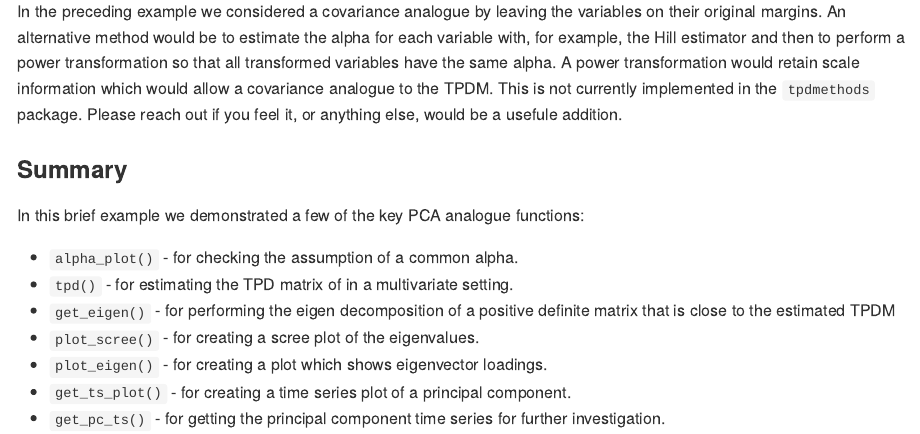
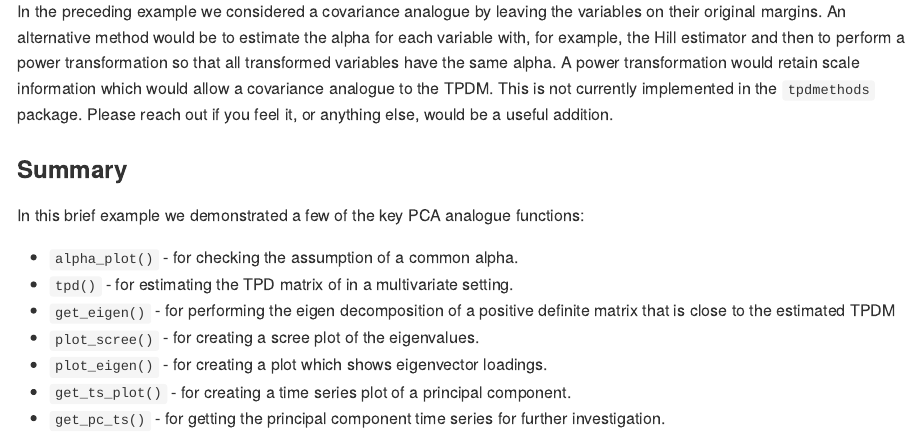
Before and after one commit to twixson/tpdmethods, an R Markdown document (README.Rmd): the page in a window 1100 px wide, from 9210 px down. The pictures show the output file README.md that the author committed with the source, drawn offline in the style of GitHub.

Commit message:
fix typo

```diff
--- a/README.Rmd
+++ b/README.Rmd
@@ -488,7 +488,7 @@ perform a power transformation so that all transformed variables have the same
 alpha. A power transformation would retain scale information which would allow
 a covariance analogue to the TPDM. This is not currently implemented in the
 `tpdmethods` package. Please reach out if you feel it, or anything else, would
-be a usefule addition.
+be a useful addition.
 
 
 ### Summary
```
Also changed, not shown: vignettes/financial_PCA.Rmd (+1 -1 lines), README.md.
